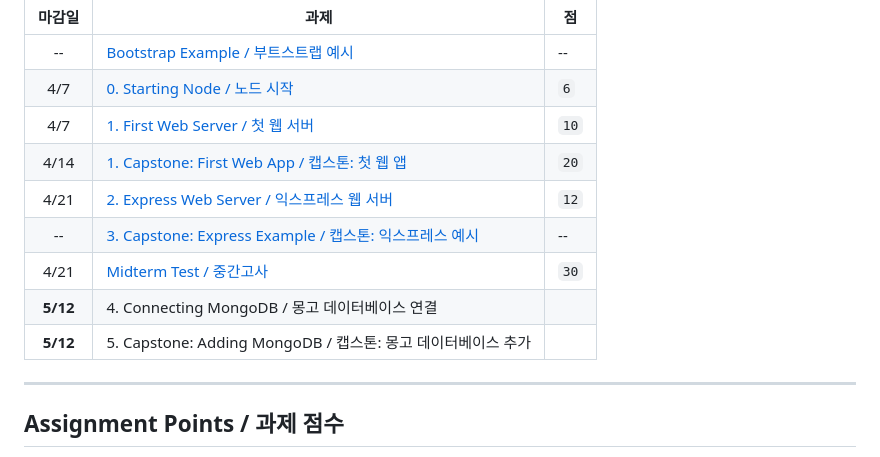
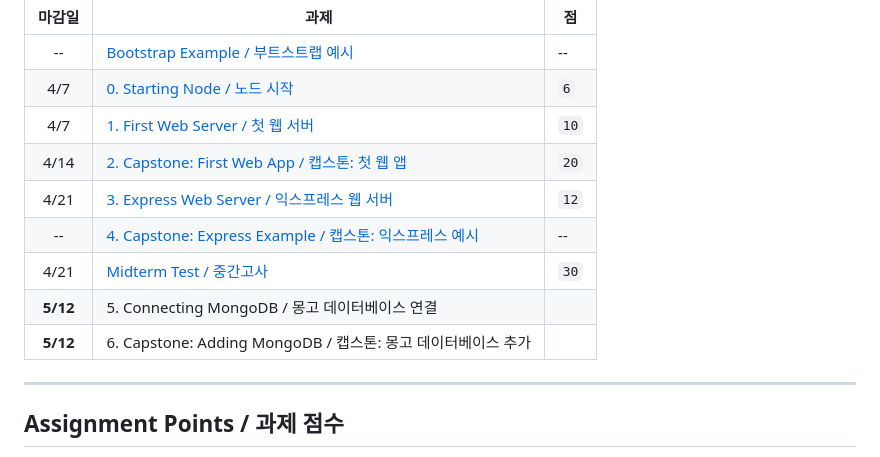
Before and after one commit to ut-nodejs/assignment-solutions, a Markdown page: readme.md, the part around the change. Rendered like a GitHub page.

Commit message:
Update assignment numbers

```diff
--- a/readme.md
+++ b/readme.md
@@ -8,12 +8,12 @@ It will be updated every Thursday night as the assignments are due. / 과제가
 |    --    | [Bootstrap Example / 부트스트랩 예시](./0-bootstrap-example-soln-PUBLIC/) | --   |
 |   4/7    | [0. Starting Node / 노드 시작](./0-starting-nodejs-soln-PUBLIC/)          | `6`  |
 |   4/7    | [1. First Web Server / 첫 웹 서버](./1-node-webserver-soln-PUBLIC/)       | `10` |
-|   4/14   | [1. Capstone: First Web App / 캡스톤: 첫 웹 앱](./2-webserver-capstone-PUBLIC/)        | `20` |
-|   4/21   | [2. Express Web Server / 익스프레스 웹 서버](./3-express-webserver-soln-PUBLIC/)                                | `12` |
-|    --    | [3. Capstone: Express Example / 캡스톤: 익스프레스 예시](./4-express-capstone-soln-PUBLIC/) | -- |
+|   4/14   | [2. Capstone: First Web App / 캡스톤: 첫 웹 앱](./2-webserver-capstone-PUBLIC/)        | `20` |
+|   4/21   | [3. Express Web Server / 익스프레스 웹 서버](./3-express-webserver-soln-PUBLIC/)                                | `12` |
+|    --    | [4. Capstone: Express Example / 캡스톤: 익스프레스 예시](./4-express-capstone-soln-PUBLIC/) | -- |
 |   4/21   | [Midterm Test / 중간고사](./5-midterm-test-soln-PUBLIC/)                  | `30` |
-| **5/12** | 4. Connecting MongoDB / 몽고 데이터베이스 연결 |  |
-| **5/12** | 5. Capstone: Adding MongoDB / 캡스톤: 몽고 데이터베이스 추가 |  |
+| **5/12** | 5. Connecting MongoDB / 몽고 데이터베이스 연결 |  |
+| **5/12** | 6. Capstone: Adding MongoDB / 캡스톤: 몽고 데이터베이스 추가 |  |
 
 ---
 
```
